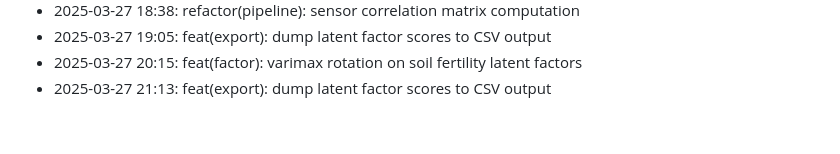
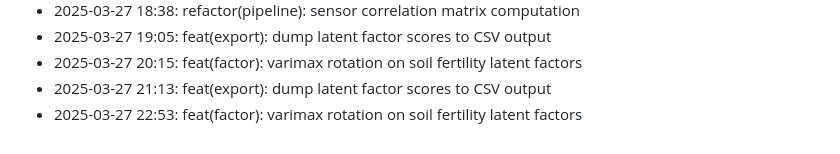
Before and after one commit to lak-is-law/agricultural-sensor-factor-analysis, a Markdown page: docs/changelog.md, the part around the change. Drawn GitHub-style.

Commit message:
feat(factor): varimax rotation on soil fertility latent factors

```diff
--- a/docs/changelog.md
+++ b/docs/changelog.md
@@ -56,3 +56,4 @@
 - 2025-03-27 19:05: feat(export): dump latent factor scores to CSV output
 - 2025-03-27 20:15: feat(factor): varimax rotation on soil fertility latent factors
 - 2025-03-27 21:13: feat(export): dump latent factor scores to CSV output
+- 2025-03-27 22:53: feat(factor): varimax rotation on soil fertility latent factors
```
